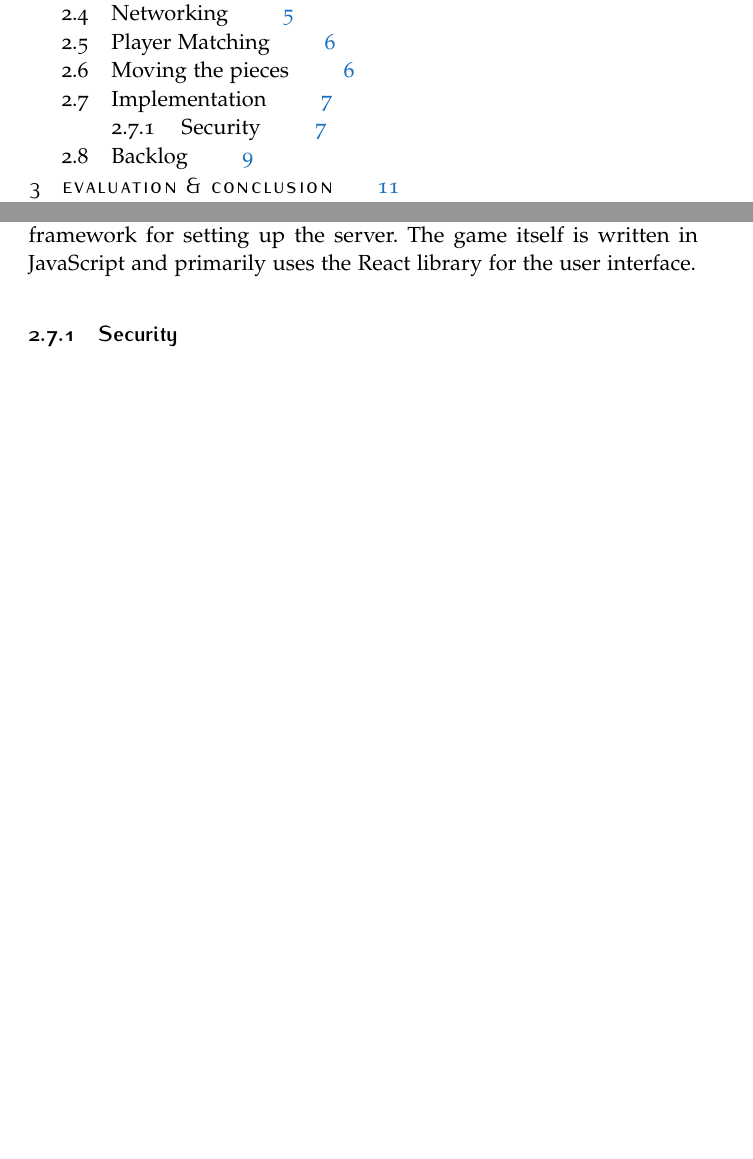
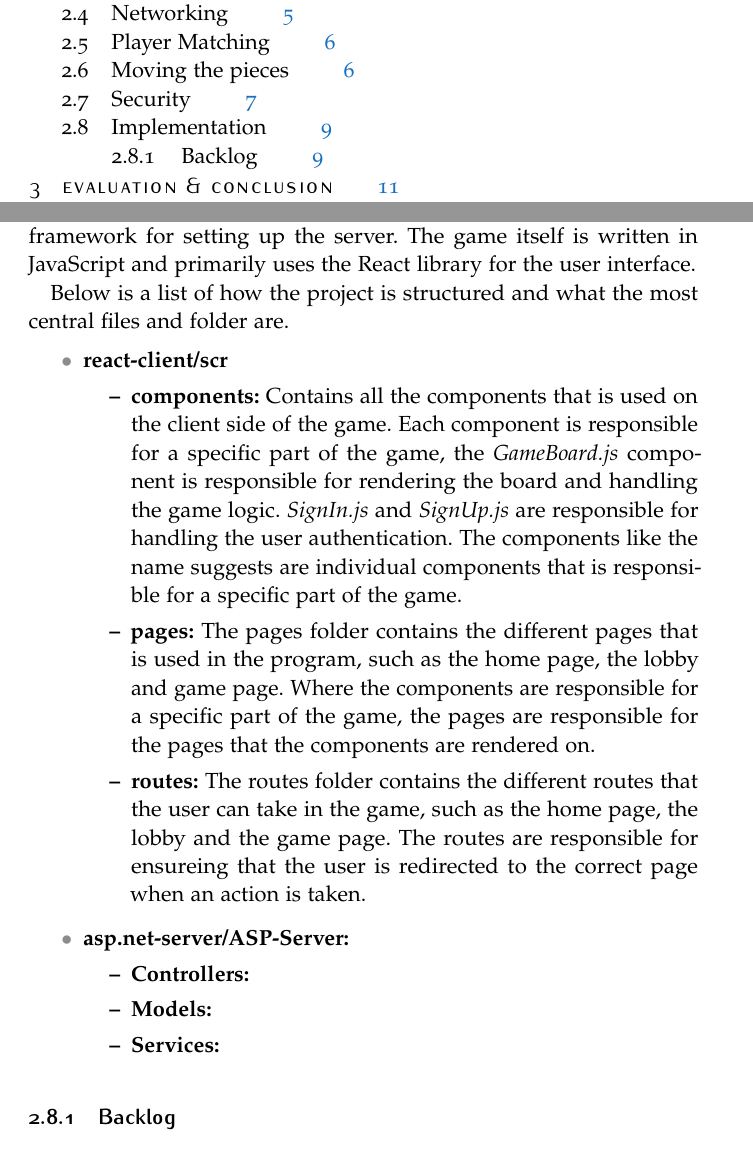
Before and after one commit to Kornimate/p2p-backgammon, a LaTeX thesis (Project/Report/ClassicReport.tex): two parts of pages 5 and 13 of 20 before the commit and two parts of pages 5 and 15 of 20 after it, joined at a grey line, cut so that both start at the same text, the shorter picture padded with empty space. Compiled offline with pdfLaTeX.

Commit message:
Report stuff

```diff
--- a/Project/Report/ClassicReport.tex
+++ b/Project/Report/ClassicReport.tex
@@ -135,10 +135,7 @@ For this we need to check for:
   \item Only the player in turn can make a move.
 \end{itemize}
 
-\section{Implementation}
-Our project uses multiple programming languages and technologies to implement that game and server connection to connect the players. The server part is written primary in C\# and uses ASP.NET as the framework for setting up the server. The game itself is written in JavaScript and primarily uses the React library for the user interface.
-
-\subsection{Security}
+\section{Security}
 \label{sec:security}
 The major security concern in this project is ensuring that it is with high probability not possible for one of the players to cheat by convincing the opponent that the die he threw was different from what it actually was. In many instances like this there is a third party server that ensures that the parties playing the game is not cheating, but in our case where the game is distributed using a peer-to-peer network, we can not use a third party server as then it would not really be a peer-to-peer network. To solve this problem we have designed a cryptographic protocol that with high probability ensures that the players can not cheat. The protocol is as follows:
 
@@ -164,7 +161,28 @@ A second security problem that is worth the at least have thought about is the p
 We have covered how a player might be able to manipulate their own score, but not if they can manipulate the score of other players. Given that the player statistics is currently stored in the browser as a cookie, it might be possible for an adversary to steal the cookie and thus manipulate the score of the player. The attack is quite cumbersome and requires more knowlage than the average backgammon player has, we have not taken measures against this possible attack, as it beyond the scope of this project. The problem can however be avoided by encrypting the cookie using a player specific key, though this introduces a new array of problems such as key management and key distribution. Another possibility is just storing the statistics in some other manner, such solutions have been mentioned, but again it is not something that we have implemented.
 
 
-\section{Backlog}
+\section{Implementation}
+Our project uses multiple programming languages and technologies to implement that game and server connection to connect the players. The server part is written primary in C\# and uses ASP.NET as the framework for setting up the server. The game itself is written in JavaScript and primarily uses the React library for the user interface.
+
+Below is a list of how the project is structured and what the most central files and folder are.
+\begin{itemize}
+  \item \textbf{react-client/scr}
+  \begin{itemize}
+    \item \textbf{components:} Contains all the components that is used on the client side of the game. Each component is responsible for a specific part of the game, the \textit{GameBoard.js} component is responsible for rendering the board and handling the game logic. \textit{SignIn.js} and \textit{SignUp.js} are responsible for handling the user authentication. The components like the name suggests are individual components that is responsible for a specific part of the game.
+    \item \textbf{pages:} The pages folder contains the different pages that is used in the program, such as the home page, the lobby and game page. Where the components are responsible for a specific part of the game, the pages are responsible for the pages that the components are rendered on.
+    \item \textbf{routes:} The routes folder contains the different routes that the user can take in the game, such as the home page, the lobby and the game page. The routes are responsible for ensureing that the user is redirected to the correct page when an action is taken.
+  \end{itemize}
+  \item \textbf{asp.net-server/ASP-Server:}
+  \begin{itemize}
+    \item \textbf{Controllers:}
+    \item \textbf{Models:}
+    \item \textbf{Services:}
+    \end{itemize}
+\end{itemize}
+
+
+
+\subsection{Backlog}
 The following is a list of features that we would have liked to implement, but did not have time to implement. Some of the features are not essential to the game, but would have been nice to have. The features are listed in no particular order.
 \begin{itemize}
   \item \textbf{Statistics:} A page where the player can see their statistics, such as number of games won, number of games lost, win rate etc.
```
